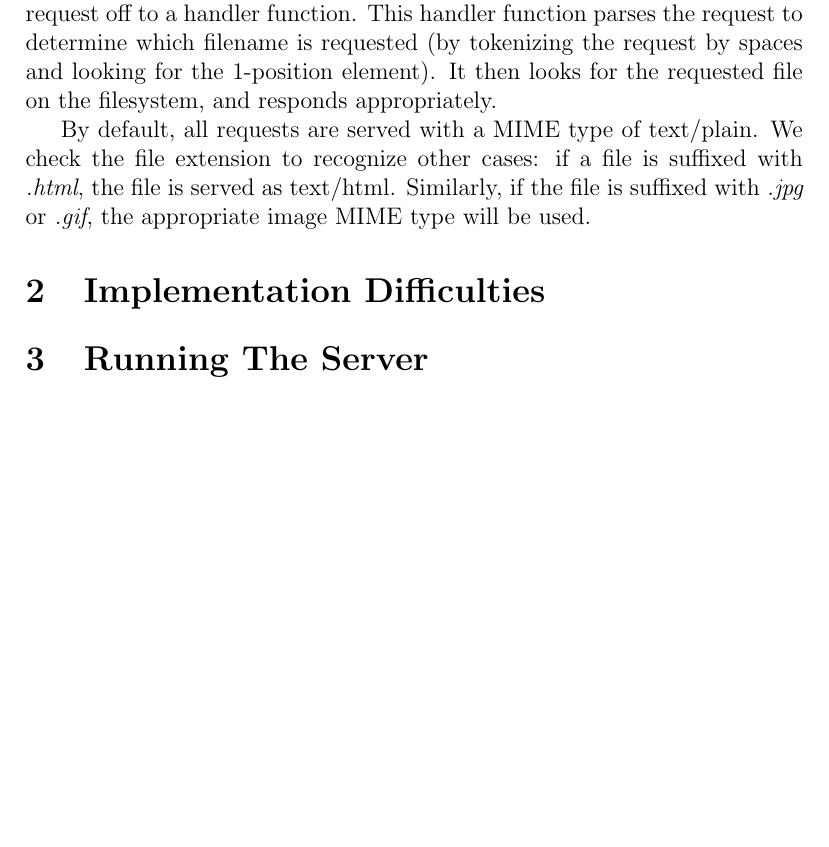
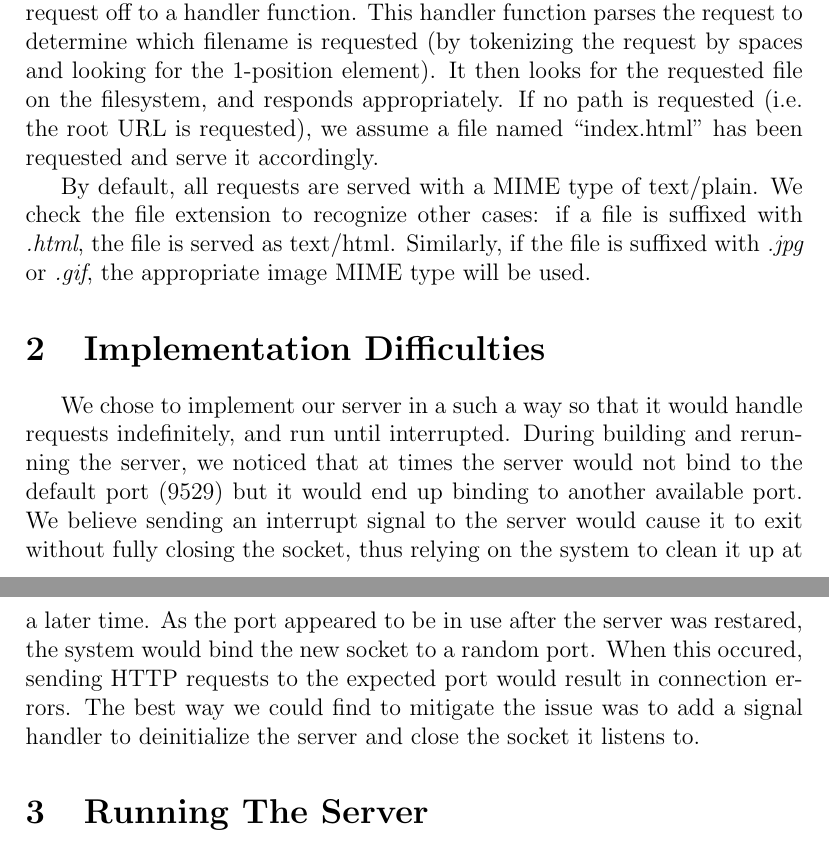
Before and after one commit to pcrumm/ucla-cs118, a LaTeX document (web-server/report/report.tex): part of page 1 of 2 before the commit and two parts of pages 1 and 2 of 2 after it, the two joined at a grey line, cut so that both start at the same text, the shorter picture padded with empty space. Compiled offline with pdfLaTeX.

Commit message:
Filling in the "Implementation Difficulties" section in the report

```diff
--- a/web-server/report/report.tex
+++ b/web-server/report/report.tex
@@ -9,16 +9,18 @@
 \date{\today}
 
 \documentclass[12pt]{article}
+\usepackage{indentfirst}
 
 \begin{document}
 \maketitle
 
 \section{Web Server Design}
-We have created a very rudimentary web server using BSD sockets. Upon starting the server, we create one socket using system-level calls. This socket is created, opened, bound to a port, begins listening, and is finally told to accept connections on another socket. Following this, we pass the received request off to a handler function. This handler function parses the request to determine which filename is requested (by tokenizing the request by spaces and looking for the 1-position element). It then looks for the requested file on the filesystem, and responds appropriately.
+We have created a very rudimentary web server using BSD sockets. Upon starting the server, we create one socket using system-level calls. This socket is created, opened, bound to a port, begins listening, and is finally told to accept connections on another socket. Following this, we pass the received request off to a handler function. This handler function parses the request to determine which filename is requested (by tokenizing the request by spaces and looking for the 1-position element). It then looks for the requested file on the filesystem, and responds appropriately. If no path is requested (i.e. the root URL is requested), we assume a file named ``index.html'' has been requested and serve it accordingly.
 
 By default, all requests are served with a MIME type of text/plain. We check the file extension to recognize other cases: if a file is suffixed with \emph{.html}, the file is served as text/html. Similarly, if the file is suffixed with \emph{.jpg} or \emph{.gif}, the appropriate image MIME type will be used.
 
 \section{Implementation Difficulties}
+We chose to implement our server in a such a way so that it would handle requests indefinitely, and run until interrupted. During building and rerunning the server, we noticed that at times the server would not bind to the default port (9529) but it would end up binding to another available port. We believe sending an interrupt signal to the server would cause it to exit without fully closing the socket, thus relying on the system to clean it up at a later time. As the port appeared to be in use after the server was restared, the system would bind the new socket to a random port. When this occured, sending HTTP requests to the expected port would result in connection errors. The best way we could find to mitigate the issue was to add a signal handler to deinitialize the server and close the socket it listens to.
 
 \section{Running The Server}
 To run the server, first build it using the Makefile.
```
